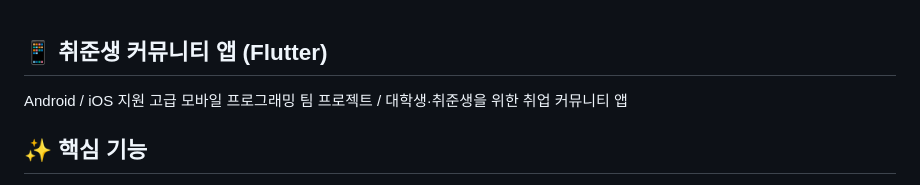
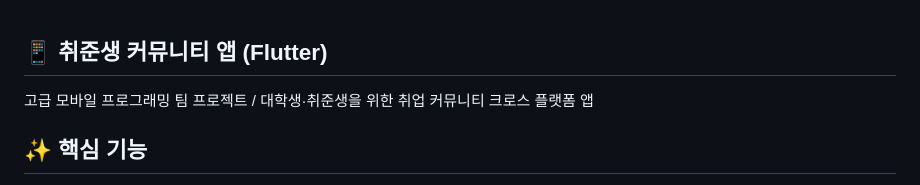
Before and after one commit to SonchaeRim/JOBLine, a Markdown page: README.md, the part around the change. Drawn GitHub-style.

```diff
--- a/README.md
+++ b/README.md
@@ -1,8 +1,7 @@
 ## 📱 취준생 커뮤니티 앱 (Flutter)
 
-Android / iOS 지원
 고급 모바일 프로그래밍 팀 프로젝트 /
-대학생·취준생을 위한 취업 커뮤니티 앱
+대학생·취준생을 위한 취업 커뮤니티 크로스 플랫폼 앱
 
 
 ## ✨ 핵심 기능
```
